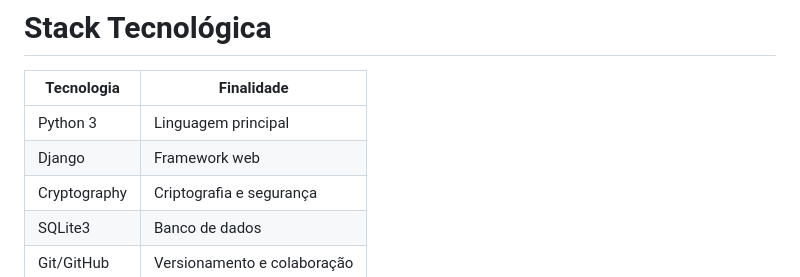
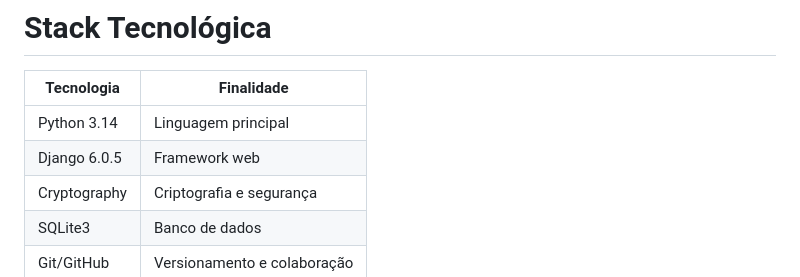
Before and after one commit to Bolt4g0n/teste1, a Markdown page: README.md, the part around the change. Drawn GitHub-style.

Commit message:
docs: atualiza estrutura do README

```diff
--- a/README.md
+++ b/README.md
@@ -34,8 +34,8 @@ O projeto tem como objetivo demonstrar conceitos fundamentais de segurança da i
 
 | Tecnologia | Finalidade |
 |---|---|
-| Python 3 | Linguagem principal |
-| Django | Framework web |
+| Python 3.14 | Linguagem principal |
+| Django 6.0.5 | Framework web |
 | Cryptography | Criptografia e segurança |
 | SQLite3 | Banco de dados |
 | Git/GitHub | Versionamento e colaboração |
```
